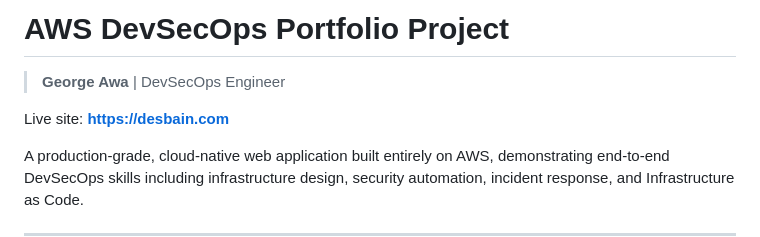
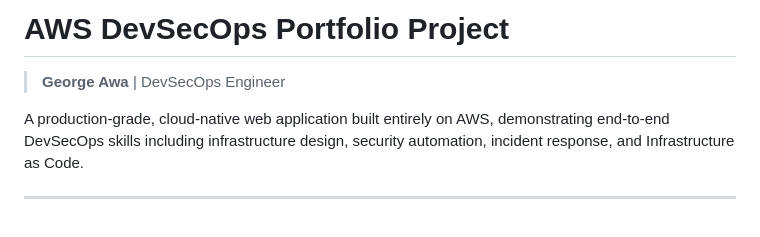
Before and after one commit to desbain/aws-security-monitoring, a Markdown page: README.md, the part around the change. GitHub-like rendering; blank space fills up the shorter version.

```diff
--- a/README.md
+++ b/README.md
@@ -3,7 +3,7 @@ cat > ~/Downloads/aws-security-monitoring/README.md << 'EOF'
 # AWS DevSecOps Portfolio Project
 > **George Awa** | DevSecOps Engineer
 
-Live site: **https://desbain.com**
+
 
 A production-grade, cloud-native web application built entirely on AWS,
 demonstrating end-to-end DevSecOps skills including infrastructure design,
```
